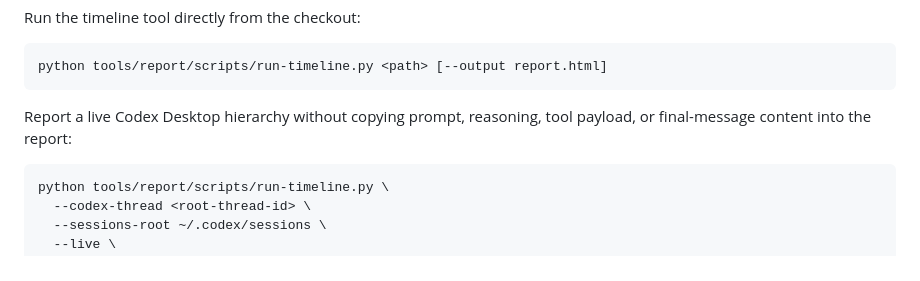
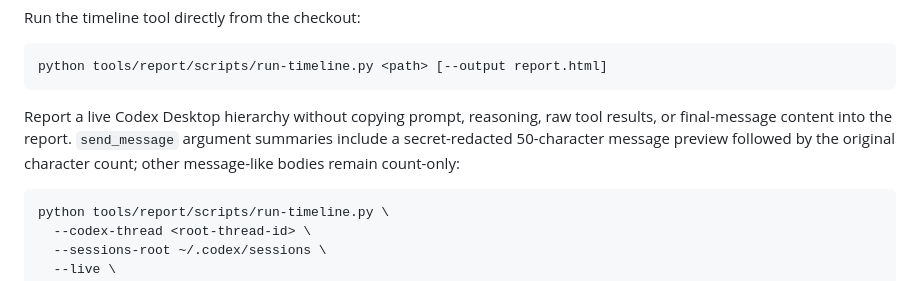
Before and after one commit to martinbechard/agent-runner, a Markdown page: tools/report/README.md, the part around the change. Rendered like a GitHub page.

Commit message:
Document message preview boundary

````diff
--- a/tools/report/README.md
+++ b/tools/report/README.md
@@ -20,8 +20,10 @@ Run the timeline tool directly from the checkout:
 python tools/report/scripts/run-timeline.py <path> [--output report.html]
 ```
 
-Report a live Codex Desktop hierarchy without copying prompt, reasoning, tool
-payload, or final-message content into the report:
+Report a live Codex Desktop hierarchy without copying prompt, reasoning, raw
+tool results, or final-message content into the report. `send_message` argument
+summaries include a secret-redacted 50-character message preview followed by
+the original character count; other message-like bodies remain count-only:
 
 ```bash
 python tools/report/scripts/run-timeline.py \
````
Also changed, not shown: 1 other file.
